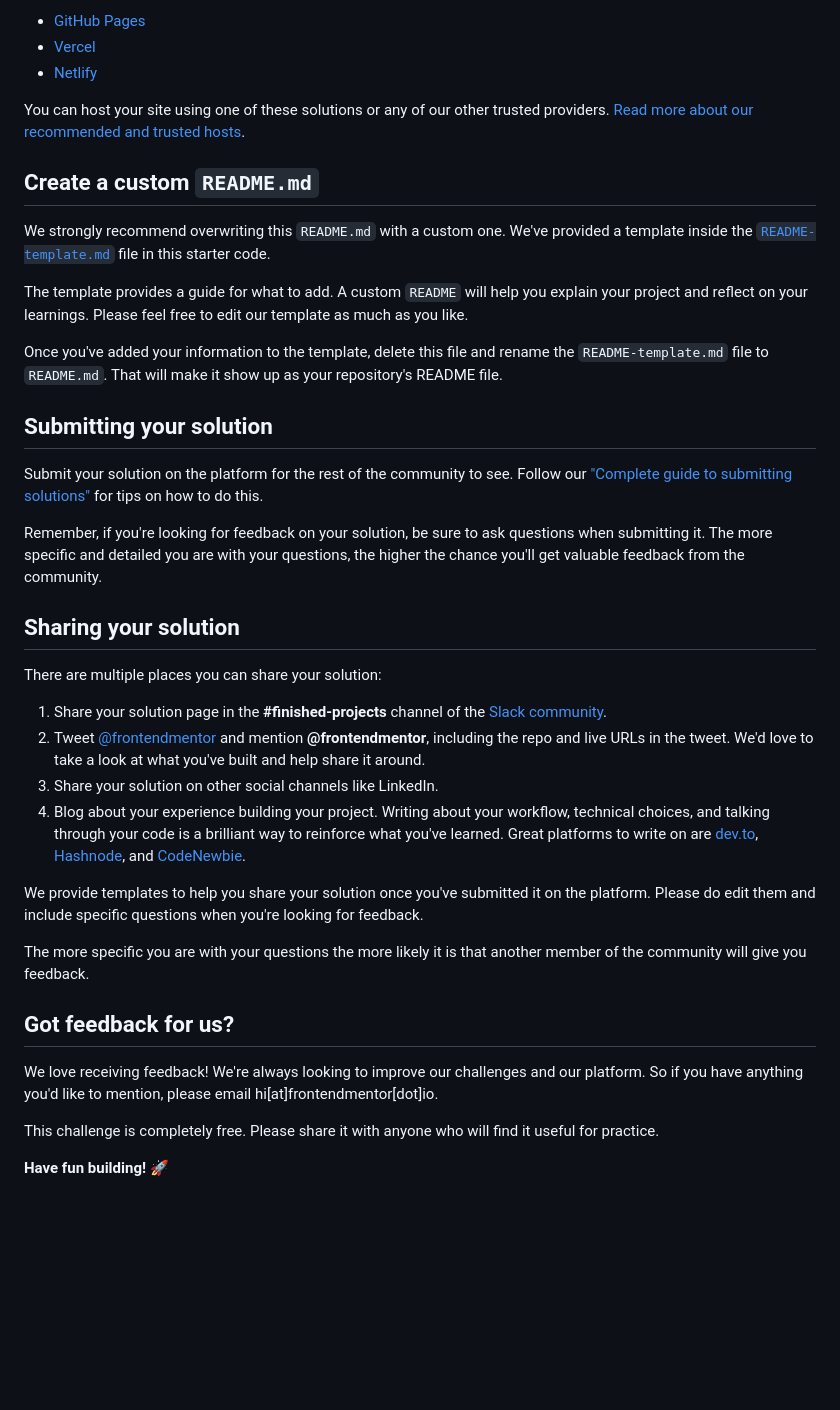
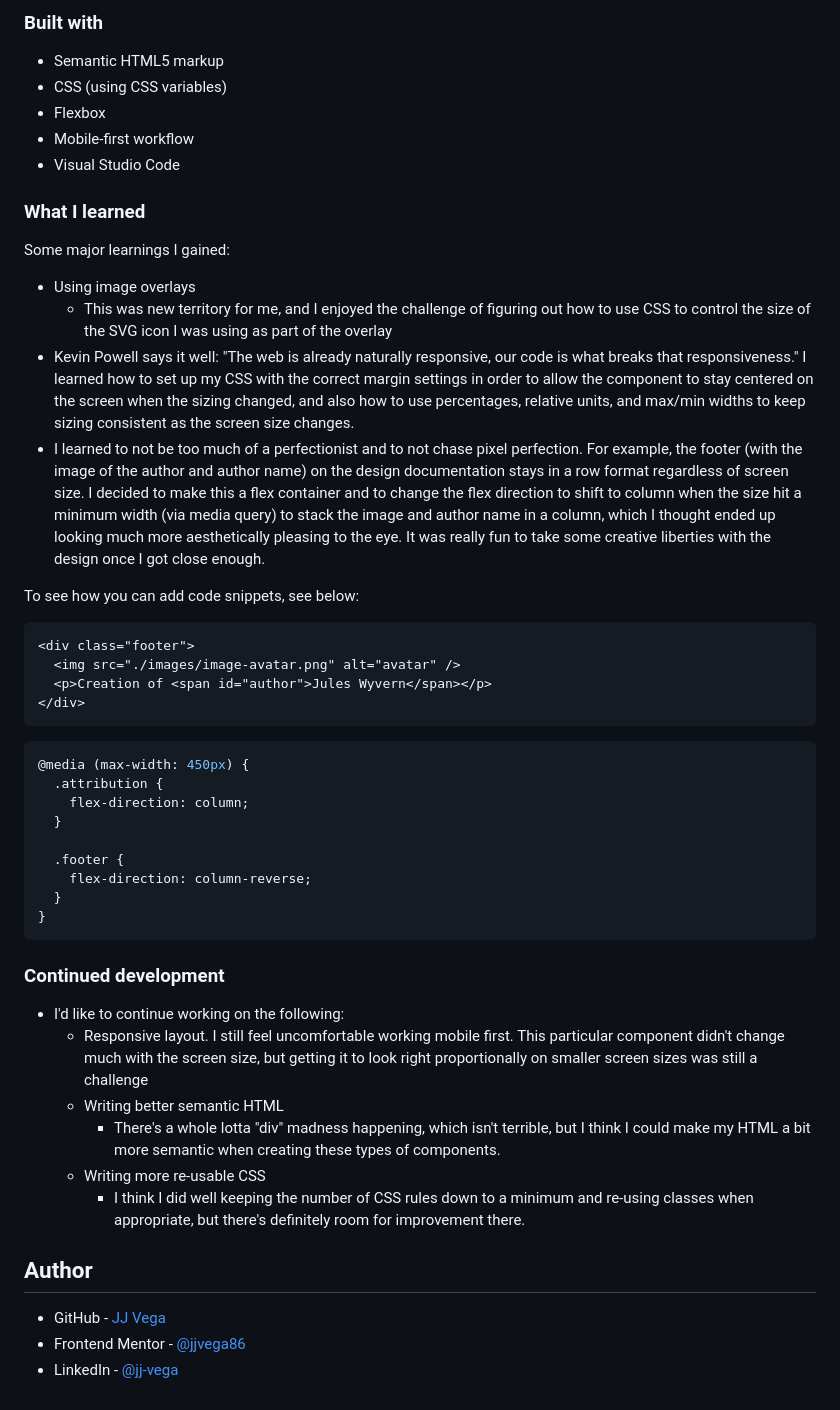
Before and after one commit to jjvega86/nft-preview-card-component-main, a Markdown page: README.md, the part around the change printed below. GitHub-like rendering; blank space fills up the shorter version.

````diff
--- a/README.md
+++ b/README.md
@@ -52,41 +50,53 @@ As mentioned above, there are many ways to host your project for free. Our recom
 
-- [GitHub Pages](https://pages.github.com/)
-- [Vercel](https://vercel.com/)
-- [Netlify](https://www.netlify.com/)
+### Built with
 
-You can host your site using one of these solutions or any of our other trusted providers. [Read more about our recommended and trusted hosts](https://medium.com/frontend-mentor/frontend-mentor-trusted-hosting-providers-bf000dfebe).
+- Semantic HTML5 markup
+- CSS (using CSS variables)
+- Flexbox
+- Mobile-first workflow
+- Visual Studio Code
 
-## Create a custom `README.md`
+### What I learned
 
-We strongly recommend overwriting this `README.md` with a custom one. We've provided a template inside the [`README-template.md`](./README-template.md) file in this starter code.
+Some major learnings I gained:
 
-The template provides a guide for what to add. A custom `README` will help you explain your project and reflect on your learnings. Please feel free to edit our template as much as you like.
+- Using image overlays
+  - This was new territory for me, and I enjoyed the challenge of figuring out how to use CSS to control the size of the SVG icon I was using as part of the overlay
+- Kevin Powell says it well: "The web is already naturally responsive, our code is what breaks that responsiveness." I learned how to set up my CSS with the correct margin settings in order to allow the component to stay centered on the screen when the sizing changed, and also how to use percentages, relative units, and max/min widths to keep sizing consistent as the screen size changes.
+- I learned to not be too much of a perfectionist and to not chase pixel perfection. For example, the footer (with the image of the author and author name) on the design documentation stays in a row format regardless of screen size. I decided to make this a flex container and to change the flex direction to shift to column when the size hit a minimum width (via media query) to stack the image and author name in a column, which I thought ended up looking much more aesthetically pleasing to the eye. It was really fun to take some creative liberties with the design once I got close enough.
 
-Once you've added your information to the template, delete this file and rename the `README-template.md` file to `README.md`. That will make it show up as your repository's README file.
+To see how you can add code snippets, see below:
 
-## Submitting your solution
+```html
+<div class="footer">
+  <img src="./images/image-avatar.png" alt="avatar" />
+  <p>Creation of <span id="author">Jules Wyvern</span></p>
+</div>
+```
 
-Submit your solution on the platform for the rest of the community to see. Follow our ["Complete guide to submitting solutions"](https://medium.com/frontend-mentor/a-complete-guide-to-submitting-solutions-on-frontend-mentor-ac6384162248) for tips on how to do this.
+```css
+@media (max-width: 450px) {
+  .attribution {
+    flex-direction: column;
+  }
 
-Remember, if you're looking for feedback on your solution, be sure to ask questions when submitting it. The more specific and detailed you are with your questions, the higher the chance you'll get valuable feedback from the community.
+  .footer {
+    flex-direction: column-reverse;
+  }
+}
+```
 
-## Sharing your solution
+### Continued development
 
-There are multiple places you can share your solution:
+- I'd like to continue working on the following:
+  - Responsive layout. I still feel uncomfortable working mobile first. This particular component didn't change much with the screen size, but getting it to look right proportionally on smaller screen sizes was still a challenge
+  - Writing better semantic HTML
+    - There's a whole lotta "div" madness happening, which isn't terrible, but I think I could make my HTML a bit more semantic when creating these types of components.
+  - Writing more re-usable CSS
+    - I think I did well keeping the number of CSS rules down to a minimum and re-using classes when appropriate, but there's definitely room for improvement there.
 
-1. Share your solution page in the **#finished-projects** channel of the [Slack community](https://www.frontendmentor.io/slack).
-2. Tweet [@frontendmentor](https://twitter.com/frontendmentor) and mention **@frontendmentor**, including the repo and live URLs in the tweet. We'd love to take a look at what you've built and help share it around.
-3. Share your solution on other social channels like LinkedIn.
-4. Blog about your experience building your project. Writing about your workflow, technical choices, and talking through your code is a brilliant way to reinforce what you've learned. Great platforms to write on are [dev.to](https://dev.to/), [Hashnode](https://hashnode.com/), and [CodeNewbie](https://community.codenewbie.org/).
+## Author
 
-We provide templates to help you share your solution once you've submitted it on the platform. Please do edit them and include specific questions when you're looking for feedback.
-
-The more specific you are with your questions the more likely it is that another member of the community will give you feedback.
-
-## Got feedback for us?
-
-We love receiving feedback! We're always looking to improve our challenges and our platform. So if you have anything you'd like to mention, please email hi[at]frontendmentor[dot]io.
-
-This challenge is completely free. Please share it with anyone who will find it useful for practice.
-
-**Have fun building!** 🚀
+- GitHub - [JJ Vega](https://github.com/jjvega86)
+- Frontend Mentor - [@jjvega86](https://www.frontendmentor.io/profile/jjvega86)
+- LinkedIn - [@jj-vega](https://www.linkedin.com/in/jj-vega/)
````
Also changed, not shown: other parts of README.md (+28 -30 lines), README-draft.md (deleted, +0 -111 lines), README-template.md (deleted, +0 -111 lines), images/final-result.png (added).
